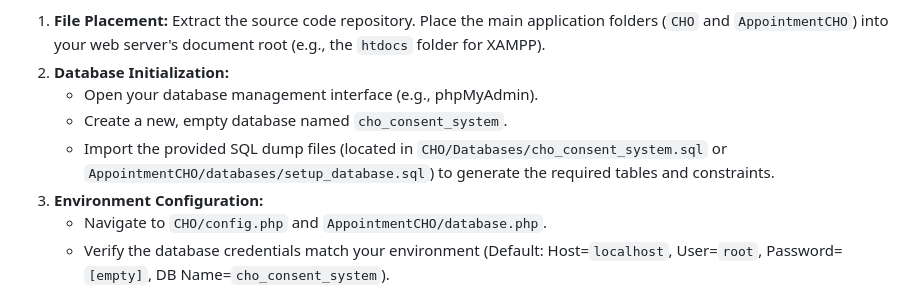
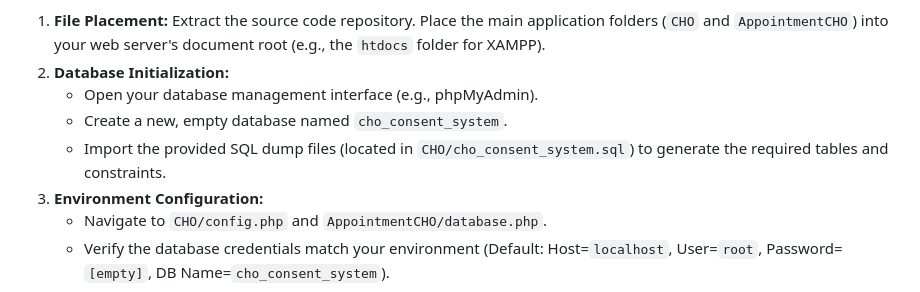
Before and after one commit to Arccssss/cho, a Markdown page: README.md, the part around the change. GitHub-like rendering.

```diff
--- a/README.md
+++ b/README.md
@@ -36,7 +36,7 @@ Follow these instructions to deploy the system in a local development environmen
 2.  **Database Initialization:**
     * Open your database management interface (e.g., phpMyAdmin).
     * Create a new, empty database named `cho_consent_system`.
-    * Import the provided SQL dump files (located in `CHO/Databases/cho_consent_system.sql` or `AppointmentCHO/databases/setup_database.sql`) to generate the required tables and constraints.
+    * Import the provided SQL dump files (located in `CHO/cho_consent_system.sql`) to generate the required tables and constraints.
 3.  **Environment Configuration:**
     * Navigate to `CHO/config.php` and `AppointmentCHO/database.php`.
     * Verify the database credentials match your environment (Default: Host=`localhost`, User=`root`, Password=`[empty]`, DB Name=`cho_consent_system`).
```
